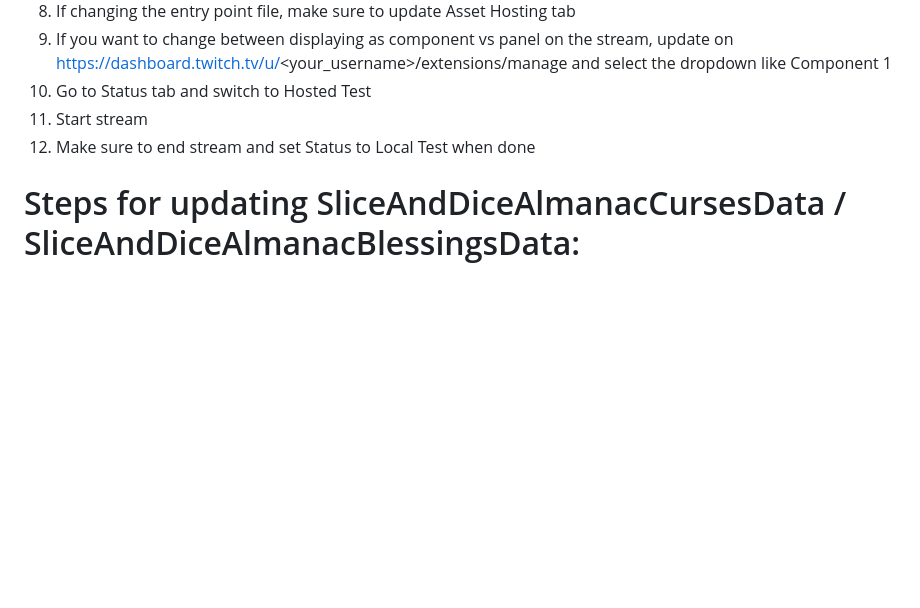
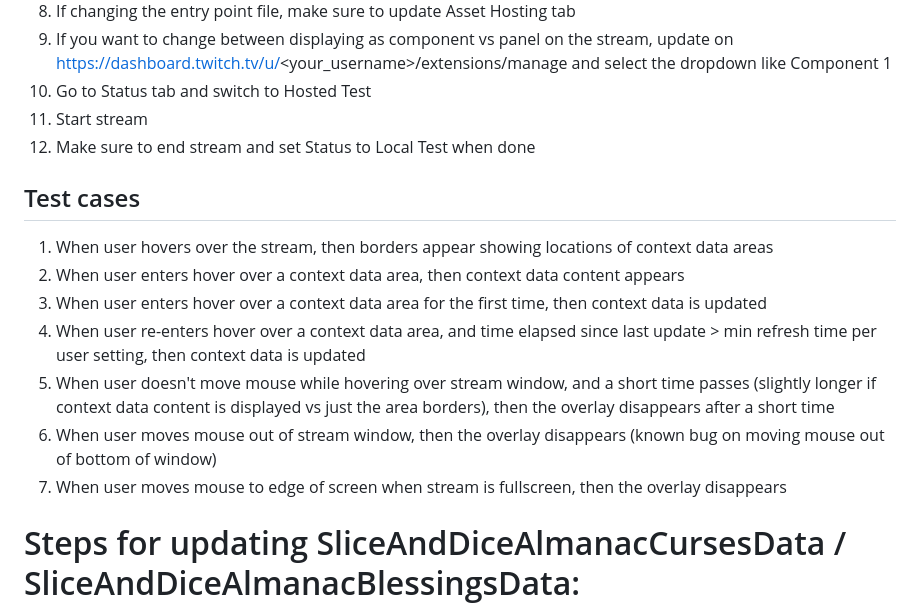
Before and after one commit to KalaniEhuKai/SliceAndDiceDataDisplayTwitchExtension, a Markdown page: dev_notes.md, the part around the change. Rendered like a GitHub page; blank space fills up the shorter version.

Commit message:
Documenting test cases

```diff
--- a/dev_notes.md
+++ b/dev_notes.md
@@ -25,6 +25,15 @@ Consider changing it to display curses data when hovering over the settings icon
 1. Go to Status tab and switch to Hosted Test
 1. Start stream
 1. Make sure to end stream and set Status to Local Test when done
+
+## Test cases
+1. When user hovers over the stream, then borders appear showing locations of context data areas
+1. When user enters hover over a context data area, then context data content appears
+1. When user enters hover over a context data area for the first time, then context data is updated
+1. When user re-enters hover over a context data area, and time elapsed since last update > min refresh time per user setting, then context data is updated
+1. When user doesn't move mouse while hovering over stream window, and a short time passes (slightly longer if context data content is displayed vs just the area borders), then the overlay disappears after a short time
+1. When user moves mouse out of stream window, then the overlay disappears (known bug on moving mouse out of bottom of window)
+1. When user moves mouse to edge of screen when stream is fullscreen, then the overlay disappears
 
 # Steps for updating SliceAndDiceAlmanacCursesData / SliceAndDiceAlmanacBlessingsData:
 To export newer versions of the file:
```
